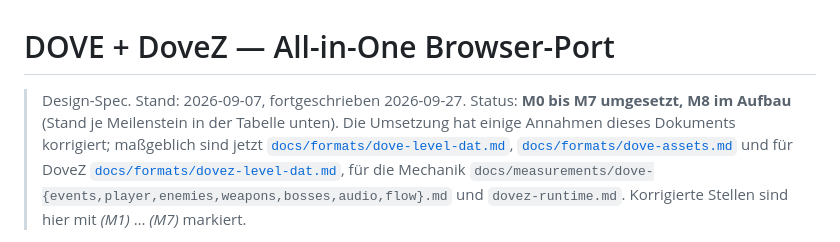
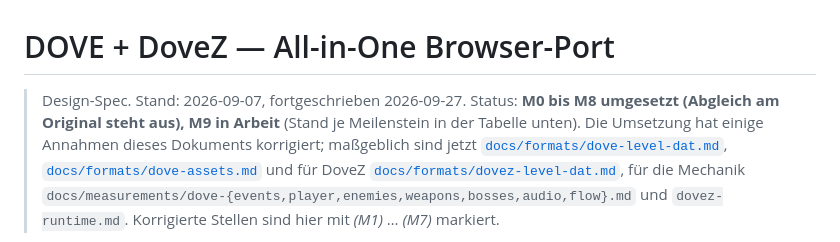
Before and after one commit to amigo-labs/amigo-clove, a Markdown page: docs/specs/2026-09-07-dove-dovez-browser-port.md, the part around one of its changes. Drawn GitHub-style.

```diff
--- a/docs/specs/2026-09-07-dove-dovez-browser-port.md
+++ b/docs/specs/2026-09-07-dove-dovez-browser-port.md
@@ -1,7 +1,7 @@
 # DOVE + DoveZ — All-in-One Browser-Port
 
 > Design-Spec. Stand: 2026-09-07, fortgeschrieben 2026-09-27.
-> Status: **M0 bis M7 umgesetzt, M8 im Aufbau** (Stand je Meilenstein in der Tabelle unten).
+> Status: **M0 bis M8 umgesetzt (Abgleich am Original steht aus), M9 in Arbeit** (Stand je Meilenstein in der Tabelle unten).
 > Die Umsetzung hat einige Annahmen dieses Dokuments korrigiert; maßgeblich
 > sind jetzt [`docs/formats/dove-level-dat.md`](../formats/dove-level-dat.md),
 > [`docs/formats/dove-assets.md`](../formats/dove-assets.md) und für DoveZ
```
Also changed, not shown: other parts of docs/specs/2026-09-07-dove-dovez-browser-port.md (+2 -2 lines), README.md (+15 -7 lines).
